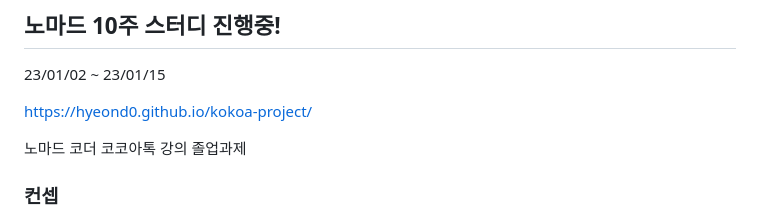
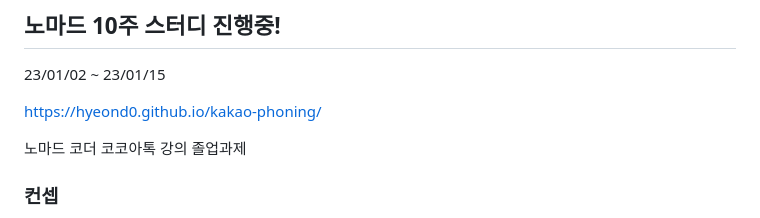
Before and after one commit to hyeond0/kakao-phoning, a Markdown page: README.md, the part around the change. Drawn GitHub-style.

```diff
--- a/README.md
+++ b/README.md
@@ -4,7 +4,7 @@
 
 23/01/02 ~ 23/01/15
 
-https://hyeond0.github.io/kokoa-project/
+https://hyeond0.github.io/kakao-phoning/
 
 노마드 코더 코코아톡 강의 졸업과제
 
```
